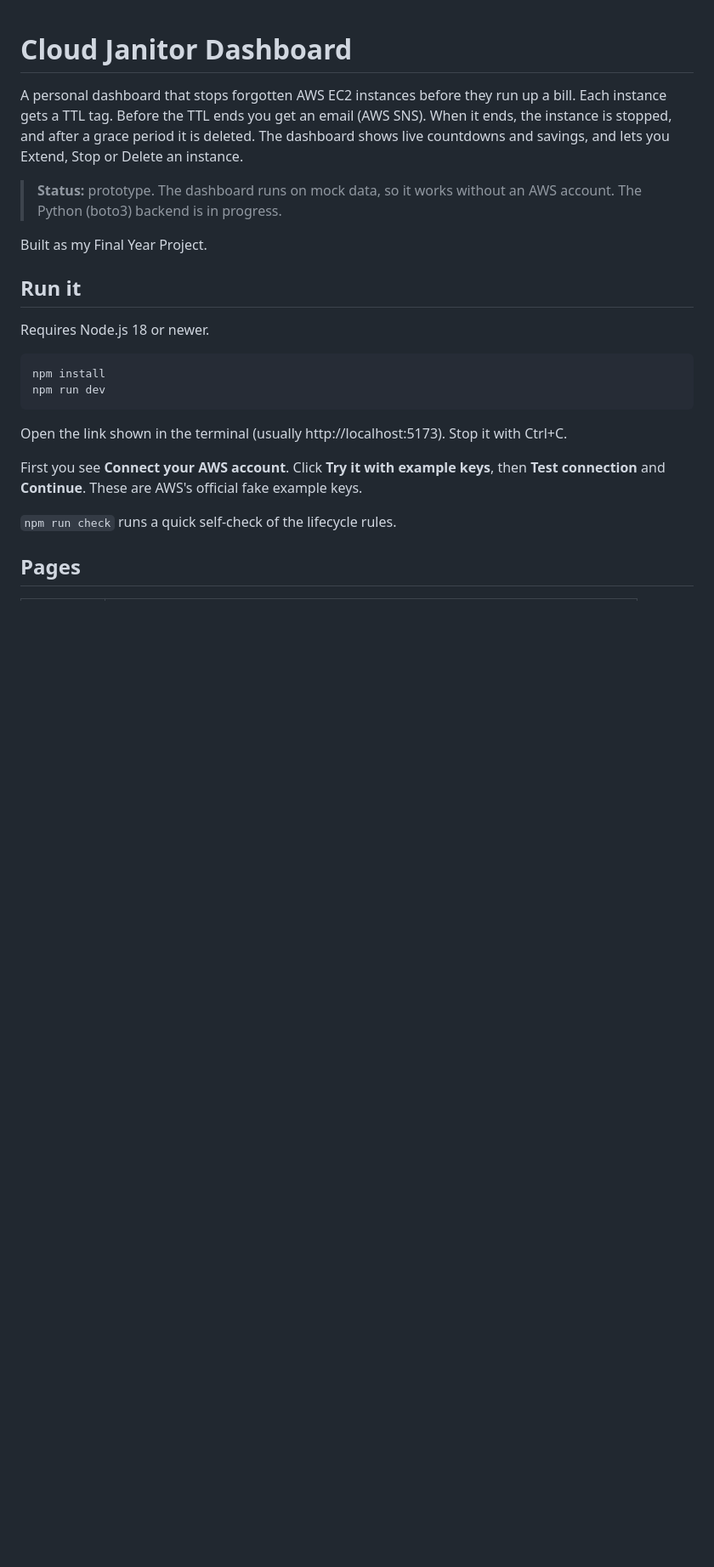
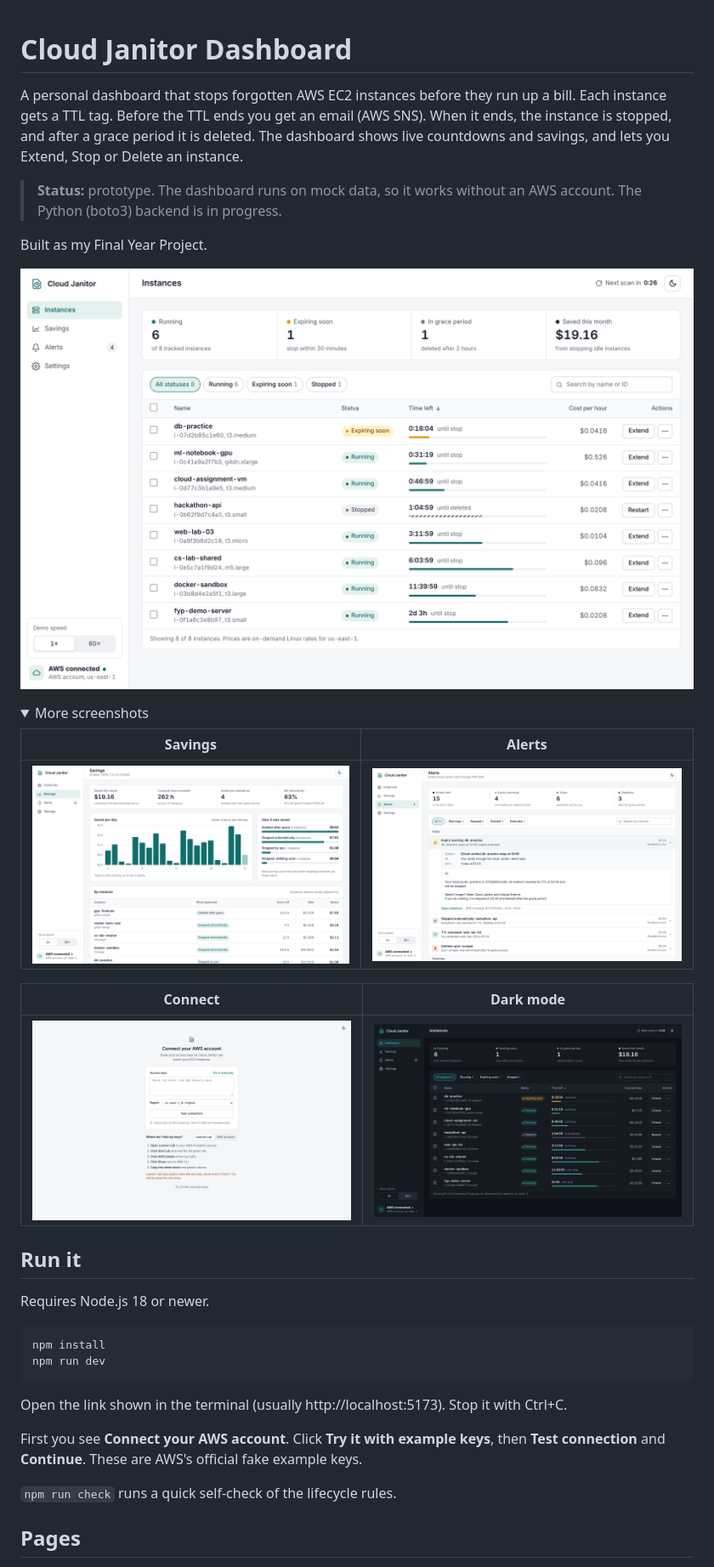
Before and after one commit to itsjustaii/cloud-janitor, a Markdown page: README.md, the part around one of its changes. Shown at 85% size. Drawn GitHub-style; pictures changed too: docs/screenshots/alerts.png (added), docs/screenshots/connect.png (added), docs/screenshots/instances-dark.png (added); folded sections open; blank space fills up the shorter version.

Commit message:
Add dashboard screenshots to README
Co-Authored-By: Claude Opus 5.5 <noreply@anthropic.com>
Claude-Session: https://claude.ai/code/session_01RMVcQRQYNgJmpYZ5Zao6X1

```diff
--- a/README.md
+++ b/README.md
@@ -8,3 +8,17 @@ countdowns and savings, and lets you Extend, Stop or Delete an instance.
 > **Status:** prototype. The dashboard runs on mock data, so it works without an AWS account. The Python (boto3) backend is in progress.
 
 Built as my Final Year Project.
+
+![Instances page with live TTL countdowns](docs/screenshots/instances.png)
+
+<details>
+<summary>More screenshots</summary>
+
+| Savings | Alerts |
+|---|---|
+| ![Savings page](docs/screenshots/savings.png) | ![Alerts page](docs/screenshots/alerts.png) |
+
+| Connect | Dark mode |
+|---|---|
+| ![Connect your AWS account](docs/screenshots/connect.png) | ![Instances page in dark mode](docs/screenshots/instances-dark.png) |
+
```
Also changed, not shown: other parts of README.md (+1 -0 lines).
